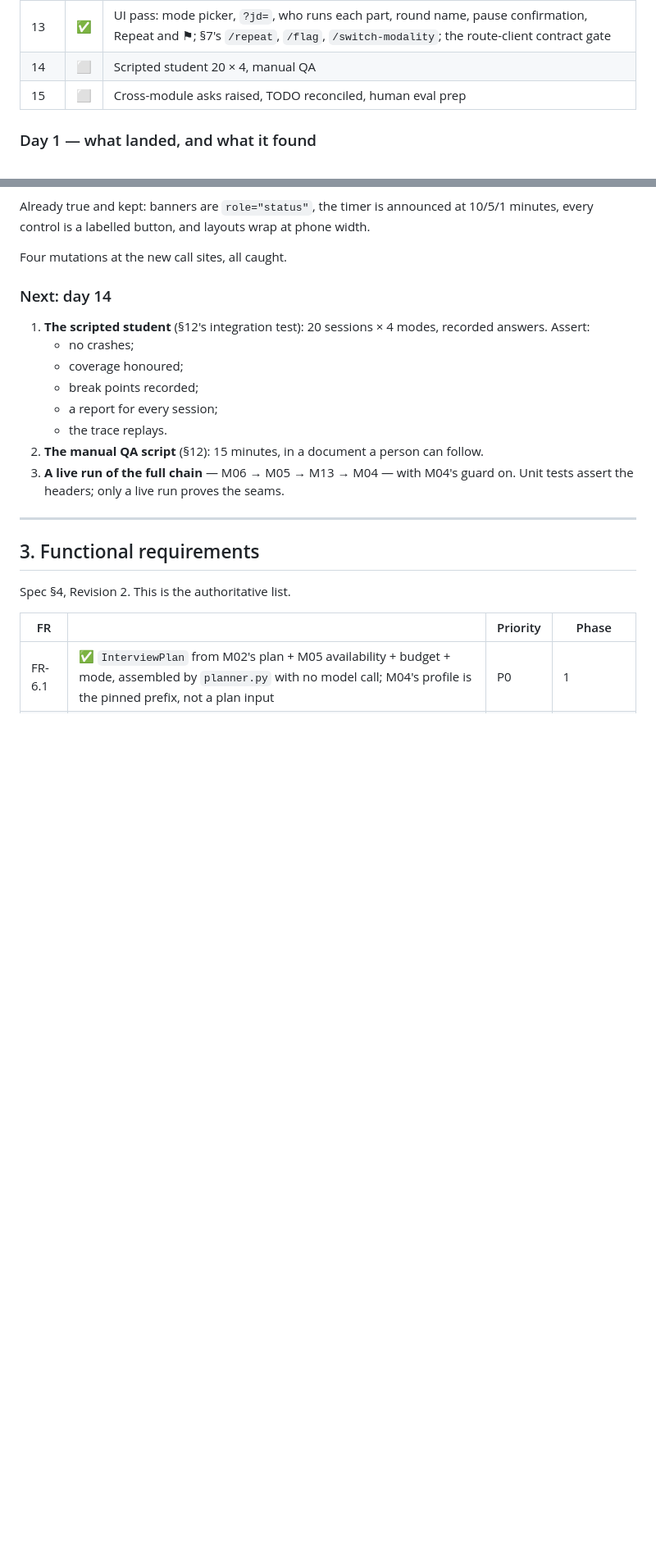
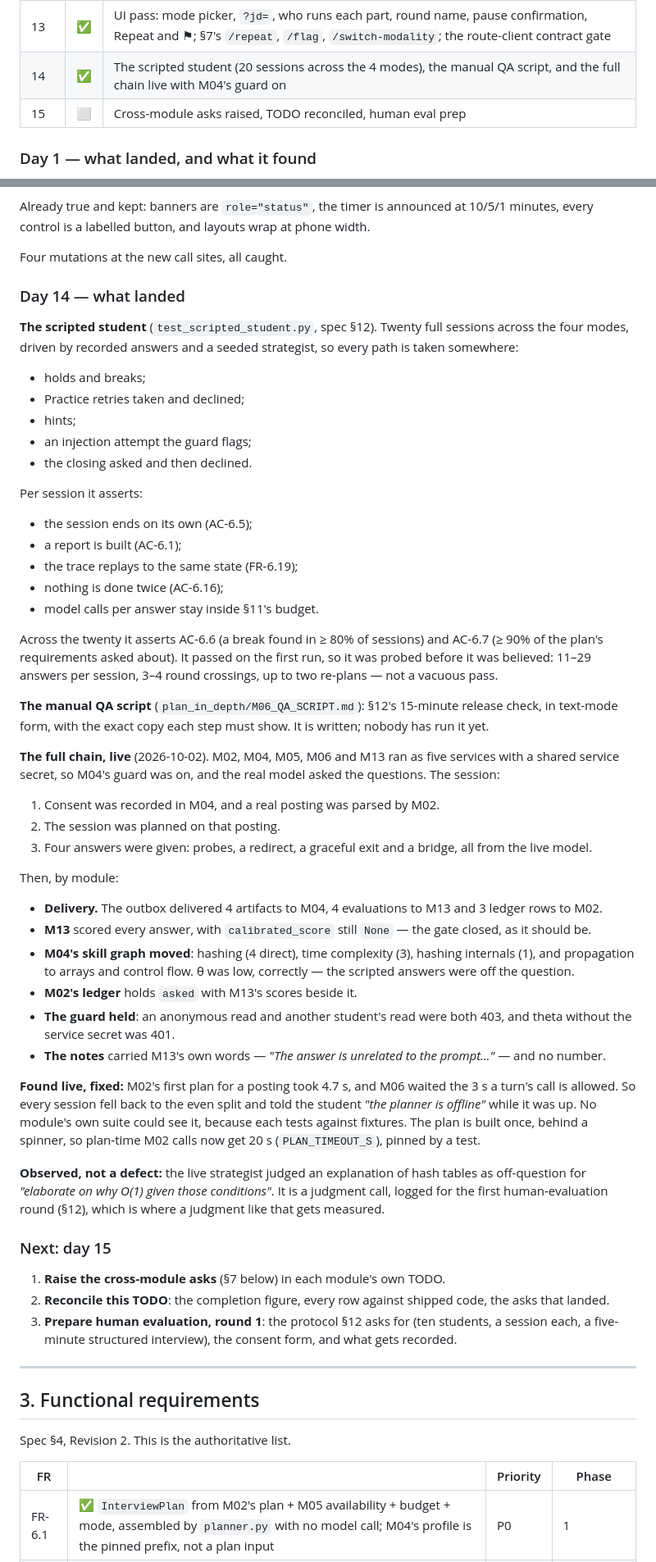
Before and after one commit to MNEMOS-PREP/Mock_Interview_Engine, a Markdown page: plan_in_depth/M06_Mock_Interview_Engine_TODO.md, 2 parts joined by grey strips. Shown at 82% size. GitHub-like rendering; blank space fills up the shorter version.

Commit message:
M06 plan: day 14 landed — the full chain runs live, and the QA script
Co-Authored-By: Claude Opus 5.5 <noreply@anthropic.com>

```diff
--- a/plan_in_depth/M06_Mock_Interview_Engine_TODO.md
+++ b/plan_in_depth/M06_Mock_Interview_Engine_TODO.md
@@ -82,7 +83,7 @@ _Nothing scouted for this module yet._
 | 11 | ✅ | Presence (a disconnect stops the clock, a return restarts it after a grace), `resume-state`, idle prompts, the five chaos scenarios |
 | 12 | ✅ | The degradation ladder (L0 → panic, from what the session saw), everything-fails with the apology, M13's words in the notes, AC-6.9's number from the log |
 | 13 | ✅ | UI pass: mode picker, `?jd=`, who runs each part, round name, pause confirmation, Repeat and ⚑; §7's `/repeat`, `/flag`, `/switch-modality`; the route-client contract gate |
-| 14 | ⬜ | Scripted student 20 × 4, manual QA |
+| 14 | ✅ | The scripted student (20 sessions across the 4 modes), the manual QA script, and the full chain live with M04's guard on |
 | 15 | ⬜ | Cross-module asks raised, TODO reconciled, human eval prep |
 
 ### Day 1 — what landed, and what it found
@@ -718,20 +719,75 @@ phone width.
 
 Four mutations at the new call sites, all caught.
 
-### Next: day 14
+### Day 14 — what landed
 
-1. **The scripted student** (§12's integration test): 20 sessions × 4
-   modes, recorded answers. Assert:
-   - no crashes;
-   - coverage honoured;
-   - break points recorded;
-   - a report for every session;
-   - the trace replays.
-2. **The manual QA script** (§12): 15 minutes, in a document a person can
-   follow.
-3. **A live run of the full chain** — M06 → M05 → M13 → M04 — with M04's
-   guard on. Unit tests assert the headers; only a live run proves the
-   seams.
+**The scripted student** (`test_scripted_student.py`, spec §12). Twenty full
+sessions across the four modes, driven by recorded answers and a seeded
+strategist, so every path is taken somewhere:
+- holds and breaks;
+- Practice retries taken and declined;
+- hints;
+- an injection attempt the guard flags;
+- the closing asked and then declined.
+
+Per session it asserts:
+- the session ends on its own (AC-6.5);
+- a report is built (AC-6.1);
+- the trace replays to the same state (FR-6.19);
+- nothing is done twice (AC-6.16);
+- model calls per answer stay inside §11's budget.
+
+Across the twenty it asserts AC-6.6 (a break found in ≥ 80% of sessions)
+and AC-6.7 (≥ 90% of the plan's requirements asked about). It passed on the
+first run, so it was probed before it was believed: 11–29 answers per
+session, 3–4 round crossings, up to two re-plans — not a vacuous pass.
+
+**The manual QA script** (`plan_in_depth/M06_QA_SCRIPT.md`): §12's 15-minute
+release check, in text-mode form, with the exact copy each step must show.
+It is written; nobody has run it yet.
+
+**The full chain, live** (2026-10-02). M02, M04, M05, M06 and M13 ran as
+five services with a shared service secret, so M04's guard was on, and the
+real model asked the questions. The session:
+1. Consent was recorded in M04, and a real posting was parsed by M02.
+2. The session was planned on that posting.
+3. Four answers were given: probes, a redirect, a graceful exit and a
+   bridge, all from the live model.
+
+Then, by module:
+- **Delivery.** The outbox delivered 4 artifacts to M04, 4 evaluations to
+  M13 and 3 ledger rows to M02.
+- **M13** scored every answer, with `calibrated_score` still `None` — the gate
+  closed, as it should be.
+- **M04's skill graph moved**: hashing (4 direct), time complexity (3),
+  hashing internals (1), and propagation to arrays and control flow. θ was
+  low, correctly — the scripted answers were off the question.
+- **M02's ledger** holds `asked` with M13's scores beside it.
+- **The guard held**: an anonymous read and another student's read were both
+  403, and theta without the service secret was 401.
+- **The notes** carried M13's own words — *"The answer is unrelated to the
+  prompt…"* — and no number.
+
+**Found live, fixed:** M02's first plan for a posting took 4.7 s, and M06
+waited the 3 s a turn's call is allowed. So every session fell back to the
+even split and told the student *"the planner is offline"* while it was
+up. No module's own suite could see it, because each tests against fixtures.
+The plan is built once, behind a spinner, so plan-time M02 calls now get
+20 s (`PLAN_TIMEOUT_S`), pinned by a test.
+
+**Observed, not a defect:** the live strategist judged an explanation of
+hash tables as off-question for *"elaborate on why O(1) given those
+conditions"*. It is a judgment call, logged for the first human-evaluation
+round (§12), which is where a judgment like that gets measured.
+
+### Next: day 15
+
+1. **Raise the cross-module asks** (§7 below) in each module's own TODO.
+2. **Reconcile this TODO**: the completion figure, every row against
+   shipped code, the asks that landed.
+3. **Prepare human evaluation, round 1**: the protocol §12 asks for (ten
+   students, a session each, a five-minute structured interview), the
+   consent form, and what gets recorded.
 
 ---
 
```
Also changed, not shown: other parts of plan_in_depth/M06_Mock_Interview_Engine_TODO.md (+12 -7 lines), plan_in_depth/M06_QA_SCRIPT.md (added, +96 -0 lines).
